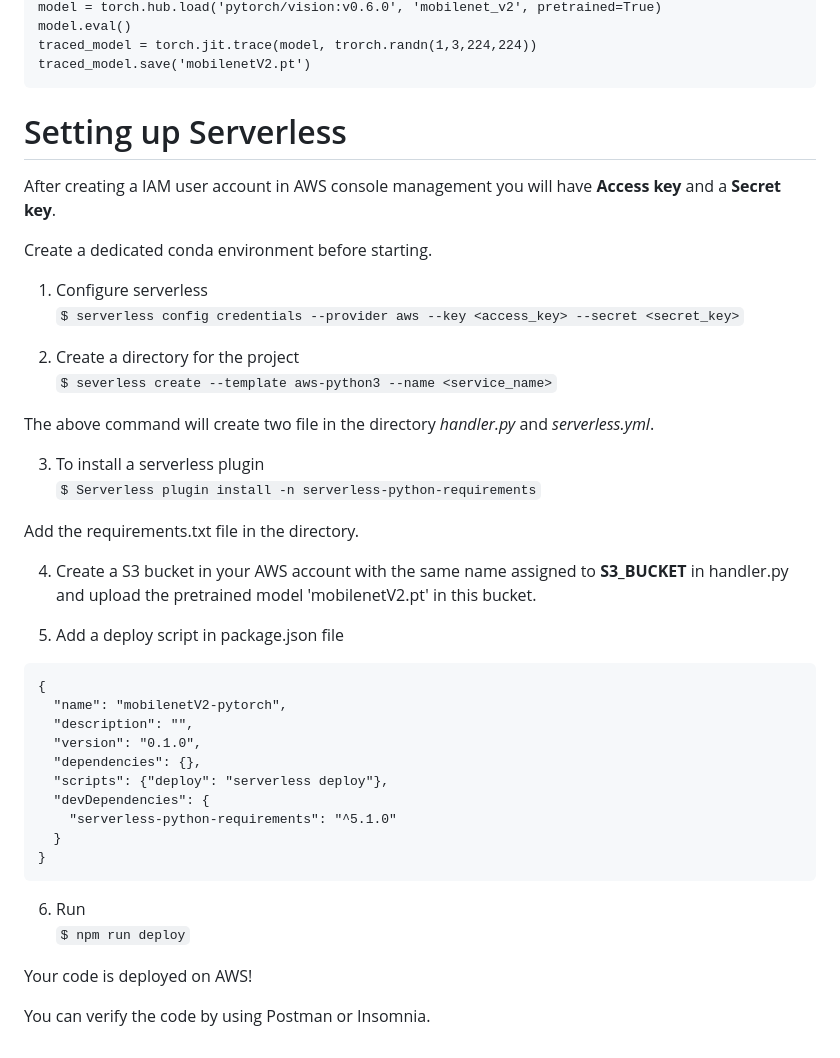
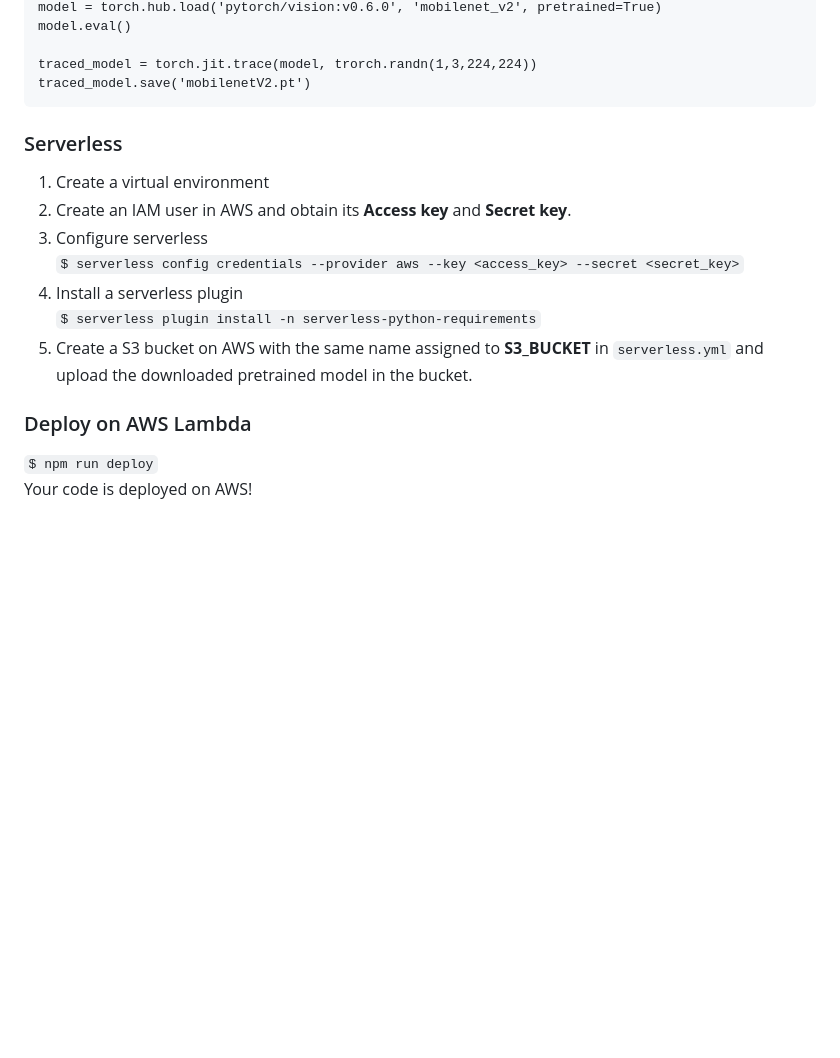
Before and after one commit to OrionAI/EVA4-Phase-2, a Markdown page: 01 - Deploying over AWS/README.md, the part around the change printed below. Rendered like a GitHub page; blank space fills up the shorter version.

````diff
--- a/01 - Deploying over AWS/README.md
+++ b/01 - Deploying over AWS/README.md
@@ -41,44 +57,21 @@ import torch
 model = torch.hub.load('pytorch/vision:v0.6.0', 'mobilenet_v2', pretrained=True)
 model.eval()
+
 traced_model = torch.jit.trace(model, trorch.randn(1,3,224,224))
 traced_model.save('mobilenetV2.pt')
 ```
-# Setting up Serverless
-After creating a IAM user account in AWS console management you will have **Access key** and a **Secret key**.
 
- Create a dedicated conda environment before starting.
+### Serverless
 
+1. Create a virtual environment
+1. Create an IAM user in AWS and obtain its **Access key** and **Secret key**.
 1. Configure serverless
-`$ serverless config credentials --provider aws --key <access_key> --secret <secret_key>`
+   `$ serverless config credentials --provider aws --key <access_key> --secret <secret_key>`
+1. Install a serverless plugin
+   `$ serverless plugin install -n serverless-python-requirements`
+1. Create a S3 bucket on AWS with the same name assigned to **S3_BUCKET** in `serverless.yml` and upload the downloaded pretrained model in the bucket.
 
-2. Create a directory for the project
-`$ severless create --template aws-python3 --name <service_name>`
+### Deploy on AWS Lambda
 
-The above command will create two file in the directory *handler.py* and *serverless.yml*.
-
-3. To install a serverless plugin
-`$ Serverless plugin install -n serverless-python-requirements`
-
-Add the requirements.txt file in the directory.
-
-4. Create a S3 bucket in your AWS account with the same name assigned to **S3_BUCKET** in handler.py and upload the pretrained model 'mobilenetV2.pt' in this bucket.
-
-5. Add a deploy script in package.json file
-```
-{
-  "name": "mobilenetV2-pytorch",
-  "description": "",
-  "version": "0.1.0",
-  "dependencies": {},
-  "scripts": {"deploy": "serverless deploy"},
-  "devDependencies": {
-    "serverless-python-requirements": "^5.1.0"
-  }
-}
-```
-6. Run
 `$ npm run deploy`
-
 Your code is deployed on AWS!
-
-You can verify the code by using Postman or Insomnia.
````
Also changed, not shown: other parts of 01 - Deploying over AWS/README.md (+47 -31 lines), README.md (+1 -1 lines), 01 - Deploying over AWS/images/Yellow-Labrador-Retriever.jpg (added), 01 - Deploying over AWS/images/results.png (added), 7 other files.
